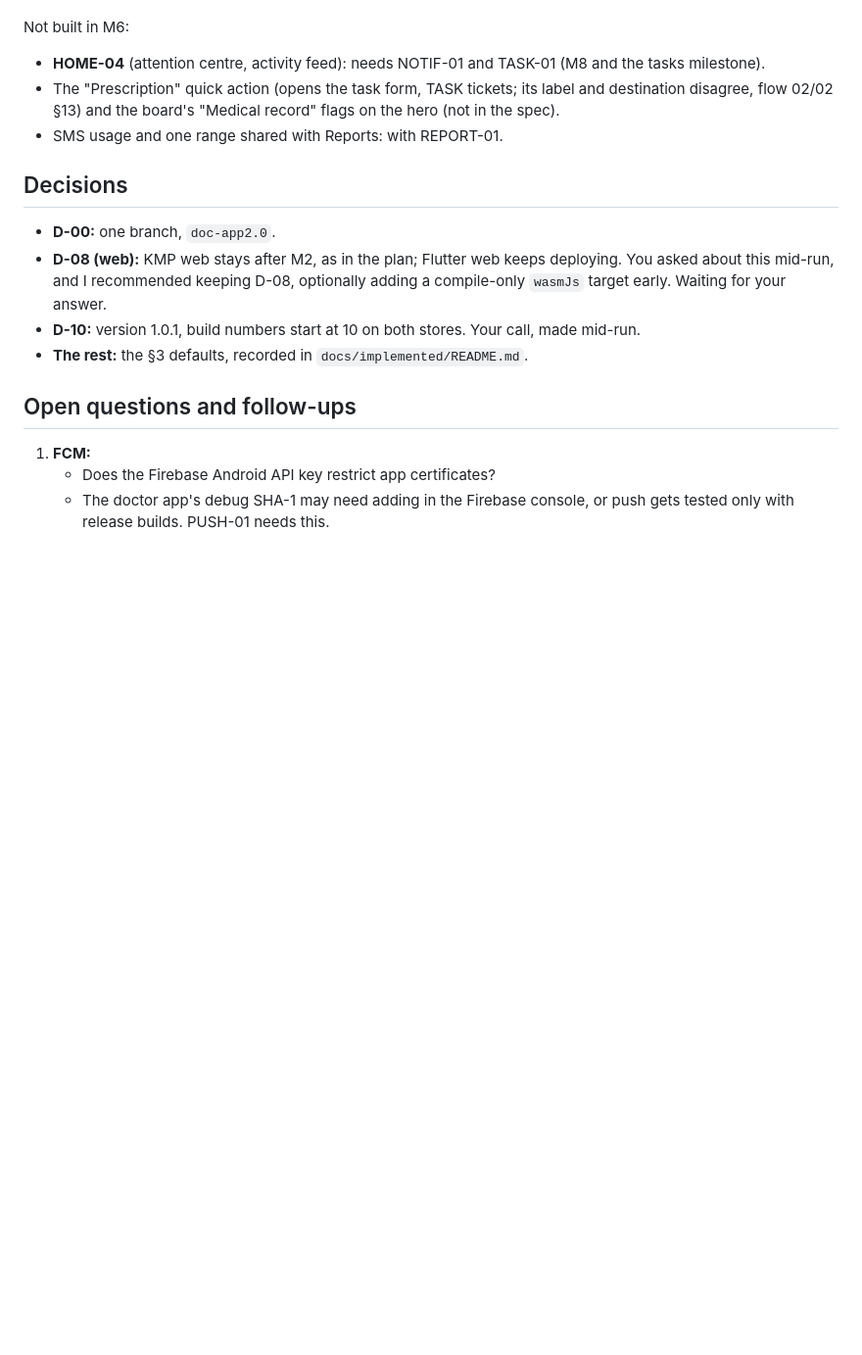
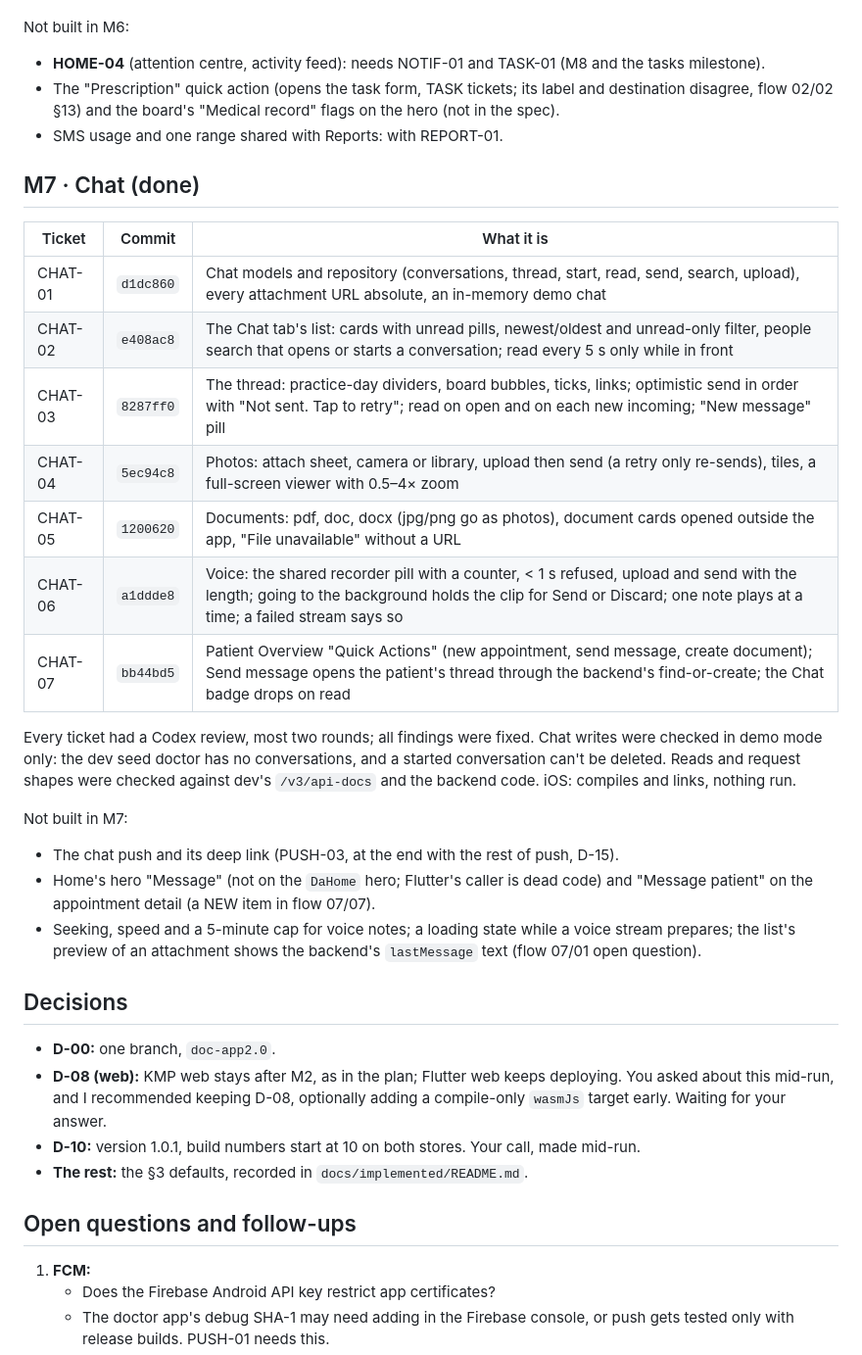
Before and after one commit to SHIFA-UZ/web-flutter-doctor, a Markdown page: docs/implemented/OVERNIGHT_2026-11-04.md, the part around the change. Shown at 98% size. Drawn GitHub-style; blank space fills up the shorter version.

Commit message:
docs(implemented): add the M7 chat section to the overnight report
Records what M7 built, how it was checked (demo only for chat writes, since a started conversation can't be deleted on dev) and what was left for later.

```diff
--- a/docs/implemented/OVERNIGHT_2026-11-04.md
+++ b/docs/implemented/OVERNIGHT_2026-11-04.md
@@ -421,6 +421,29 @@ Not built in M6:
   §13) and the board's "Medical record" flags on the hero (not in the spec).
 - SMS usage and one range shared with Reports: with REPORT-01.
 
+## M7 · Chat (done)
+
+| Ticket | Commit | What it is |
+|---|---|---|
+| CHAT-01 | `d1dc860` | Chat models and repository (conversations, thread, start, read, send, search, upload), every attachment URL absolute, an in-memory demo chat |
+| CHAT-02 | `e408ac8` | The Chat tab's list: cards with unread pills, newest/oldest and unread-only filter, people search that opens or starts a conversation; read every 5 s only while in front |
+| CHAT-03 | `8287ff0` | The thread: practice-day dividers, board bubbles, ticks, links; optimistic send in order with "Not sent. Tap to retry"; read on open and on each new incoming; "New message" pill |
+| CHAT-04 | `5ec94c8` | Photos: attach sheet, camera or library, upload then send (a retry only re-sends), tiles, a full-screen viewer with 0.5–4× zoom |
+| CHAT-05 | `1200620` | Documents: pdf, doc, docx (jpg/png go as photos), document cards opened outside the app, "File unavailable" without a URL |
+| CHAT-06 | `a1ddde8` | Voice: the shared recorder pill with a counter, < 1 s refused, upload and send with the length; going to the background holds the clip for Send or Discard; one note plays at a time; a failed stream says so |
+| CHAT-07 | `bb44bd5` | Patient Overview "Quick Actions" (new appointment, send message, create document); Send message opens the patient's thread through the backend's find-or-create; the Chat badge drops on read |
+
+Every ticket had a Codex review, most two rounds; all findings were fixed. Chat writes were checked in demo mode only:
+the dev seed doctor has no conversations, and a started conversation can't be deleted. Reads and request shapes were
+checked against dev's `/v3/api-docs` and the backend code. iOS: compiles and links, nothing run.
+
+Not built in M7:
+- The chat push and its deep link (PUSH-03, at the end with the rest of push, D-15).
+- Home's hero "Message" (not on the `DaHome` hero; Flutter's caller is dead code) and "Message patient" on the
+  appointment detail (a NEW item in flow 07/07).
+- Seeking, speed and a 5-minute cap for voice notes; a loading state while a voice stream prepares; the list's
+  preview of an attachment shows the backend's `lastMessage` text (flow 07/01 open question).
+
 ## Decisions
 
 - **D-00:** one branch, `doc-app2.0`.
```
